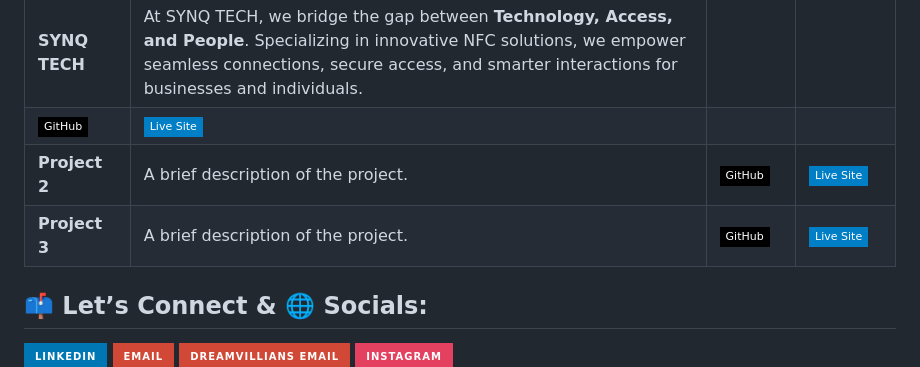
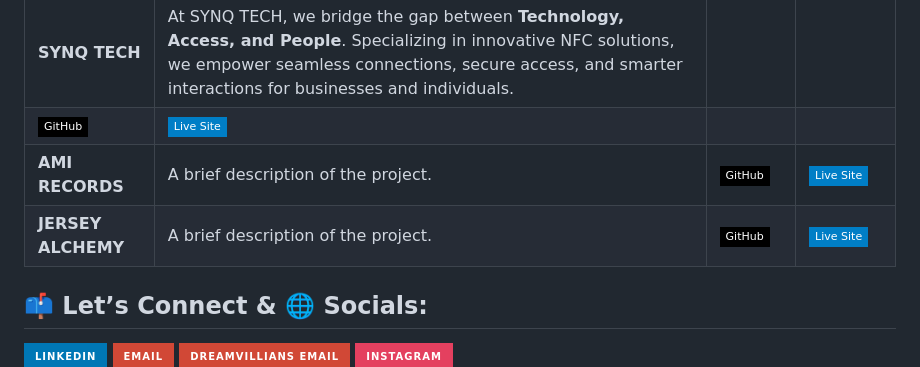
Before and after one commit to Dreamvillians/Dreamvillians, a Markdown page: README.md, the part around the change. Rendered like a GitHub page; badges without logos.

```diff
--- a/README.md
+++ b/README.md
@@ -47,8 +47,8 @@ Feel free to explore the repositories to see my work!
 |-------------------|---------------------------------------|---------------------------------------------|-------------------------------------------|
 | **SYNQ TECH**     |At SYNQ TECH, we bridge the gap between **Technology, Access, and People**. Specializing in innovative NFC solutions, we empower seamless connections, secure access, and smarter interactions for businesses and individuals.
 | [![GitHub](https://img.shields.io/badge/-GitHub-black?logo=github&style=flat-square)](https://github.com/yourusername/project1) | [![Website](https://img.shields.io/badge/-Live%20Site-blue?logo=internet-explorer&style=flat-square)](https://project1-live-site.com) |
-| **Project 2**     | A brief description of the project.  | [![GitHub](https://img.shields.io/badge/-GitHub-black?logo=github&style=flat-square)](https://github.com/yourusername/project2) | [![Website](https://img.shields.io/badge/-Live%20Site-blue?logo=internet-explorer&style=flat-square)](https://project2-live-site.com) |
-| **Project 3**     | A brief description of the project.  | [![GitHub](https://img.shields.io/badge/-GitHub-black?logo=github&style=flat-square)](https://github.com/yourusername/project3) | [![Website](https://img.shields.io/badge/-Live%20Site-blue?logo=internet-explorer&style=flat-square)](https://project3-live-site.com) |
+| **AMI RECORDS**     | A brief description of the project.  | [![GitHub](https://img.shields.io/badge/-GitHub-black?logo=github&style=flat-square)](https://github.com/yourusername/project2) | [![Website](https://img.shields.io/badge/-Live%20Site-blue?logo=internet-explorer&style=flat-square)](https://project2-live-site.com) |
+| **JERSEY ALCHEMY**     | A brief description of the project.  | [![GitHub](https://img.shields.io/badge/-GitHub-black?logo=github&style=flat-square)](https://github.com/yourusername/project3) | [![Website](https://img.shields.io/badge/-Live%20Site-blue?logo=internet-explorer&style=flat-square)](https://project3-live-site.com) |
 
 
 
```
